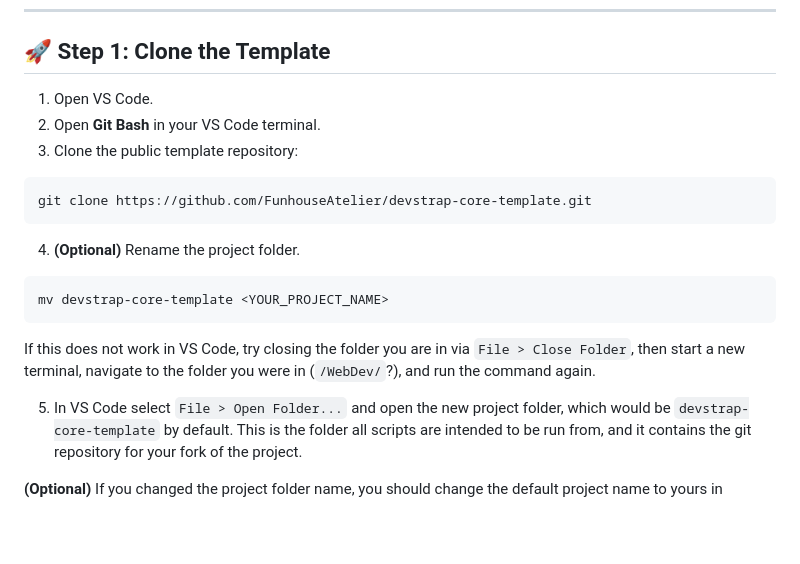
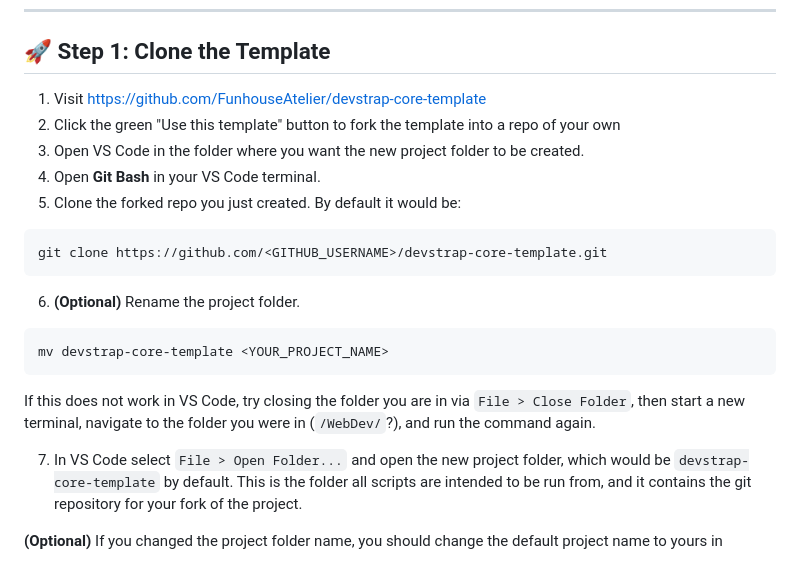
Before and after one commit to FunhouseAtelier/devstrap-core-template, a Markdown page: docs/quick-start-windows.md, the part around the change. GitHub-like rendering; blank space fills up the shorter version.

Commit message:
v1.0.5 - revised repo coloning instructions in Quick Start Windows

````diff
--- a/docs/quick-start-windows.md
+++ b/docs/quick-start-windows.md
@@ -9,15 +9,17 @@ Welcome to the **DevStrap Core Template**! This guide will walk you through clon
 
 ## 🚀 Step 1: Clone the Template
 
-1. Open VS Code.
-2. Open **Git Bash** in your VS Code terminal.
-3. Clone the public template repository:
+1. Visit https://github.com/FunhouseAtelier/devstrap-core-template
+2. Click the green "Use this template" button to fork the template into a repo of your own
+3. Open VS Code in the folder where you want the new project folder to be created.
+4. Open **Git Bash** in your VS Code terminal.
+5. Clone the forked repo you just created. By default it would be:
 
 ```bash
-git clone https://github.com/FunhouseAtelier/devstrap-core-template.git
+git clone https://github.com/<GITHUB_USERNAME>/devstrap-core-template.git
 ```
 
-4. **(Optional)** Rename the project folder.
+6. **(Optional)** Rename the project folder.
 
 ```bash
 mv devstrap-core-template <YOUR_PROJECT_NAME>
@@ -25,7 +27,7 @@ mv devstrap-core-template <YOUR_PROJECT_NAME>
 
 If this does not work in VS Code, try closing the folder you are in via `File > Close Folder`, then start a new terminal, navigate to the folder you were in (`/WebDev/`?), and run the command again.
 
-5. In VS Code select `File > Open Folder...` and open the new project folder, which would be `devstrap-core-template` by default. This is the folder all scripts are intended to be run from, and it contains the git repository for your fork of the project.
+7. In VS Code select `File > Open Folder...` and open the new project folder, which would be `devstrap-core-template` by default. This is the folder all scripts are intended to be run from, and it contains the git repository for your fork of the project.
 
 **(Optional)** If you changed the project folder name, you should change the default project name to yours in
 
````
